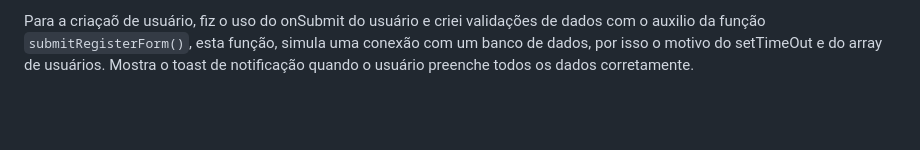
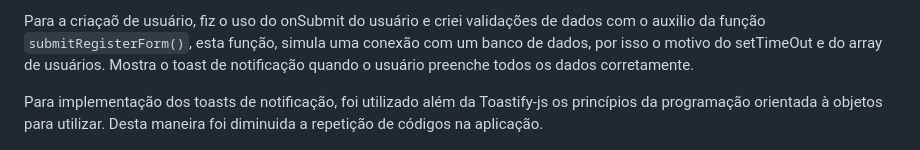
Before and after one commit to RenanFachin/PUC_PetShopX, a Markdown page: README.md, the part around the change. GitHub-like rendering; blank space fills up the shorter version.

Commit message:
Modificações no readme

```diff
--- a/README.md
+++ b/README.md
@@ -17,6 +17,8 @@ A geração dos elementos HTML dos cards de pets é tratada pela função `rende
 Para os detalhes do produto, a abordagem utiliza parâmetros de consulta na URL. Por exemplo, ao utilizar a URL `href="./pages/product.html?id=product4"`, o arquivo `productGeneratePage.js` captura os parâmetros de consulta e, com eles, percorre o objeto de produtos. A partir daí, os detalhes do produto são dinamicamente renderizados em tela. Isto aplica conceitos parecidos com o de uma SPA (single page application)
 
 Para a criaçaõ de usuário, fiz o uso do onSubmit do usuário e criei validações de dados com o auxilio da função `submitRegisterForm()`, esta função, simula uma conexão com um banco de dados, por isso o motivo do setTimeOut e do array de usuários. Mostra o toast de notificação quando o usuário preenche todos os dados corretamente.
+
+Para implementação dos toasts de notificação, foi utilizado além da Toastify-js os princípios da programação orientada à objetos para utilizar. Desta maneira foi diminuida a repetição de códigos na aplicação.
 
 
 <p align="center">
```
